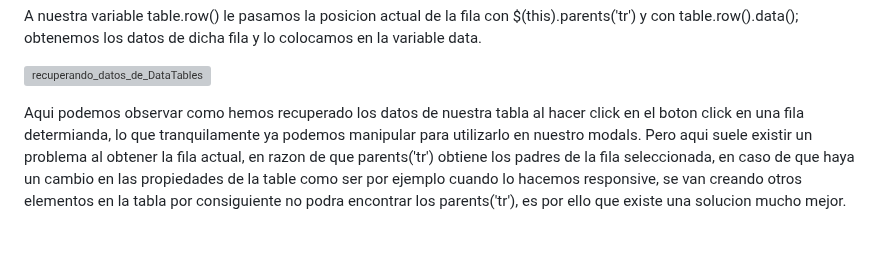
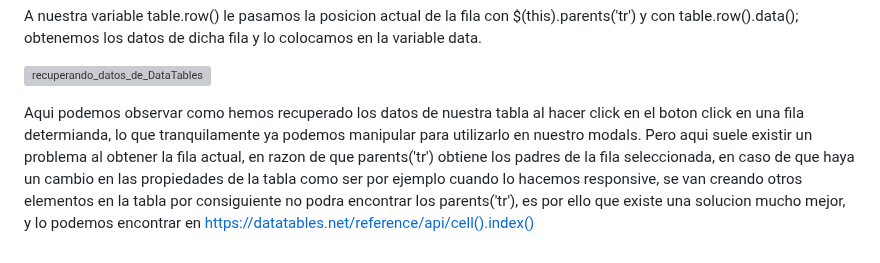
Before and after one commit to Iralak07/Aplicacio-n-web-CRUD-con-Django-JavaScript-y-Ajax-, a Markdown page: README.md, the part around the change. Rendered like a GitHub page; grey boxes are pictures that could not be loaded.

```diff
--- a/README.md
+++ b/README.md
@@ -748,4 +748,4 @@ A nuestra variable table.row() le pasamos la posicion actual de la fila con $(th
 
 ![recuperando_datos_de_DataTables](https://user-images.githubusercontent.com/99599597/218106483-da41a7b5-e374-456d-a1f2-db45efacc2e4.png)
 
-Aqui podemos observar como hemos recuperado los datos de nuestra tabla al hacer click en el boton click en una fila determianda, lo que tranquilamente ya podemos manipular para utilizarlo en nuestro modals. Pero aqui suele existir un problema al obtener la fila actual, en razon de que parents('tr') obtiene los padres de la fila seleccionada, en caso de que haya un cambio en las propiedades de la table como ser por ejemplo cuando lo hacemos responsive, se van creando otros elementos en la tabla por consiguiente no podra encontrar los parents('tr'), es por ello que existe una solucion mucho mejor.
+Aqui podemos observar como hemos recuperado los datos de nuestra tabla al hacer click en el boton click en una fila determianda, lo que tranquilamente ya podemos manipular para utilizarlo en nuestro modals. Pero aqui suele existir un problema al obtener la fila actual, en razon de que parents('tr') obtiene los padres de la fila seleccionada, en caso de que haya un cambio en las propiedades de la tabla como ser por ejemplo cuando lo hacemos responsive, se van creando otros elementos en la tabla por consiguiente no podra encontrar los parents('tr'), es por ello que existe una solucion mucho mejor, y lo podemos encontrar en https://datatables.net/reference/api/cell().index()
```
